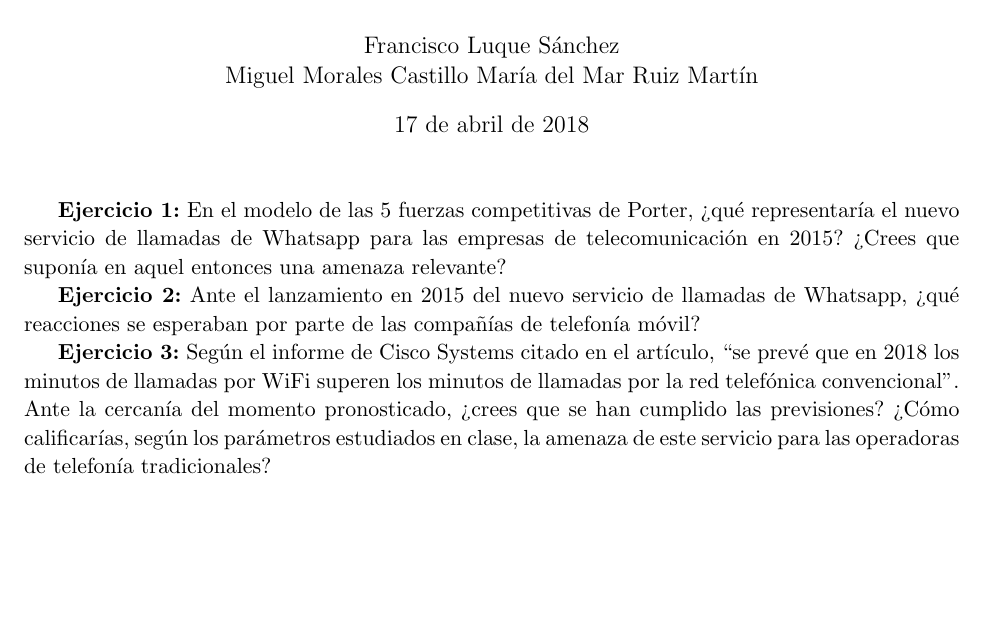
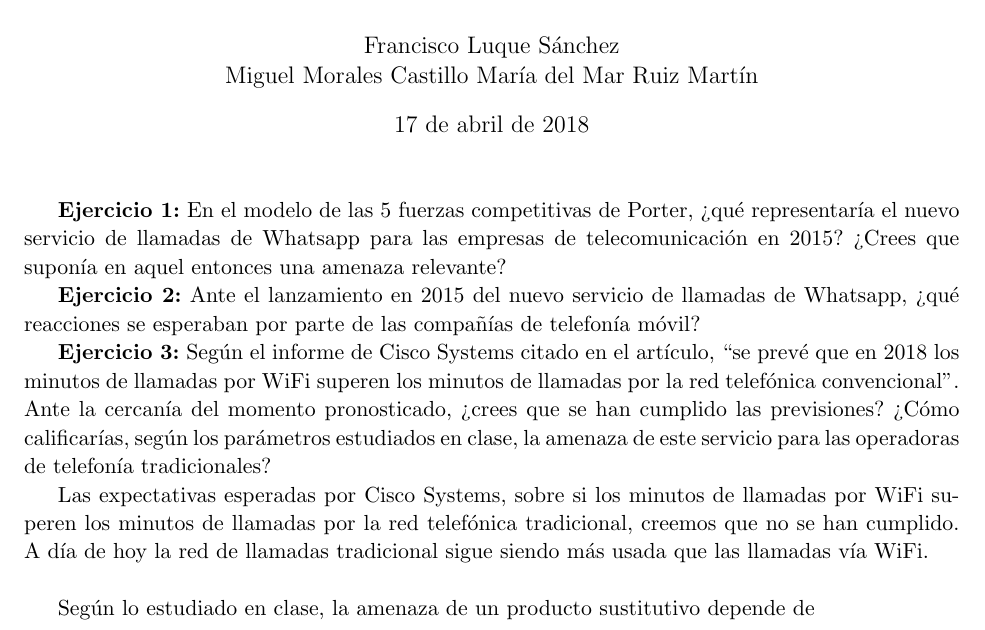
Before and after one commit to fluque1995/empresa-dgiim, a LaTeX document (Practica3/entrega2.tex): part of the page, cut so that both start at the same text, the shorter picture padded with empty space. Compiled offline with pdfLaTeX.

Commit message:
Contestando al tercer ejercicio

```diff
--- a/Practica3/entrega2.tex
+++ b/Practica3/entrega2.tex
@@ -91,6 +91,14 @@
 parámetros estudiados en clase, la amenaza de este servicio para las
 operadoras de telefonía tradicionales?
 
+Las expectativas esperadas por Cisco Systems, sobre si los minutos de
+llamadas por WiFi superen los minutos de llamadas por la red telefónica
+tradicional, creemos que no se han cumplido. A día de hoy la red de
+llamadas tradicional sigue siendo más usada que las llamadas vía WiFi.\\
+
+Según lo estudiado en clase, la amenaza de un producto sustitutivo
+depende de
+
 \printbibliography
 
 \end{document}
```
